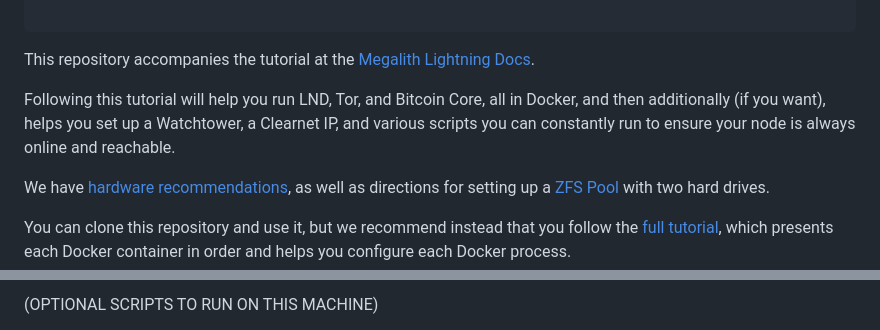
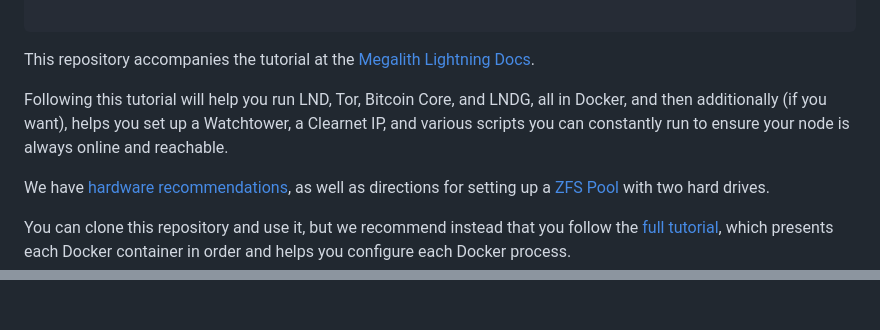
Before and after one commit to MegalithicBTC/LND-With-Docker, a Markdown page: README.md, 2 parts joined by grey strips. Rendered like a GitHub page.

```diff
--- a/README.md
+++ b/README.md
@@ -19,7 +19,7 @@
 
 This repository accompanies the tutorial at the [Megalith Lightning Docs](https://docs.megalithic.me).
 
-Following this tutorial will help you run LND, Tor, and Bitcoin Core, all in Docker, and then additionally (if you want), helps you set up a Watchtower, a Clearnet IP, and various scripts you can constantly run to ensure your node is always online and reachable.
+Following this tutorial will help you run LND, Tor, Bitcoin Core, and LNDG, all in Docker, and then additionally (if you want), helps you set up a Watchtower, a Clearnet IP, and various scripts you can constantly run to ensure your node is always online and reachable.
 
 We have [hardware recommendations](https://docs.megalithic.me/set-up-a-lightning-node/choosing-hardware), as well as directions for setting up a [ZFS Pool](https://docs.megalithic.me/set-up-a-lightning-node/zfs-pool) with two hard drives.
 
@@ -47,3 +48,2 @@ Here's a rundown on the scripts, in the rough order you might want to run them.
 
- (OPTIONAL SCRIPTS TO RUN ON THIS MACHINE)
 
```
Also changed, not shown: other parts of README.md (+5 -1 lines).
